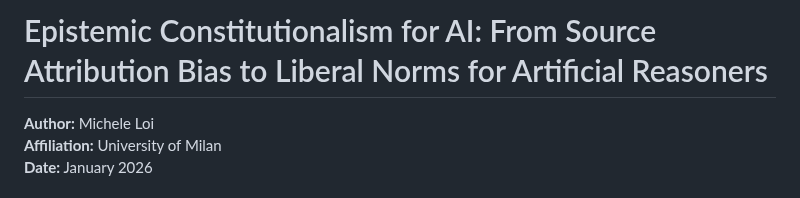
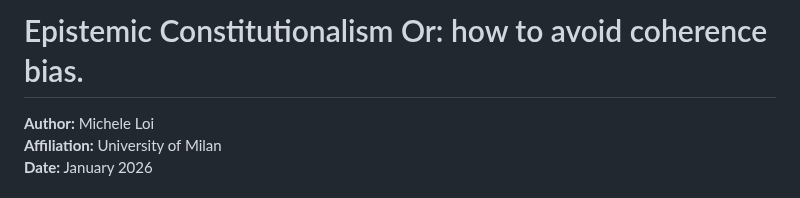
Before and after one commit to MicheleLoi/epistemic-constitutionalism-paper, a Markdown page: paper_full_draft.md, the part around the change. GitHub-like rendering.

Commit message:
Update title to 'Epistemic Constitutionalism Or: how to avoid coherence bias'
Co-Authored-By: Claude Sonnet 4.5 <noreply@anthropic.com>

```diff
--- a/paper_full_draft.md
+++ b/paper_full_draft.md
@@ -1,4 +1,4 @@
-# Epistemic Constitutionalism for AI: From Source Attribution Bias to Liberal Norms for Artificial Reasoners
+# Epistemic Constitutionalism Or: how to avoid coherence bias.
 
 **Author:** Michele Loi
 **Affiliation:** University of Milan
```
